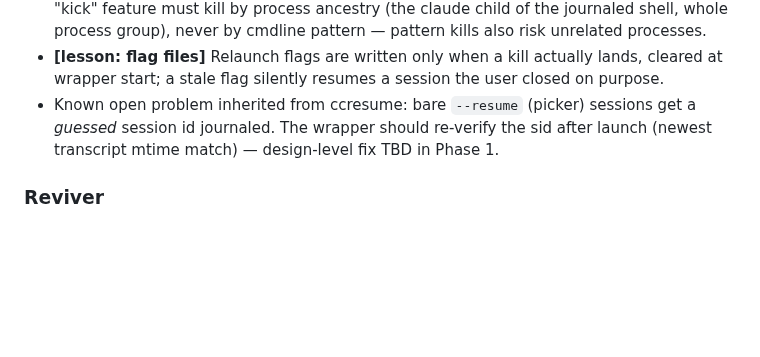
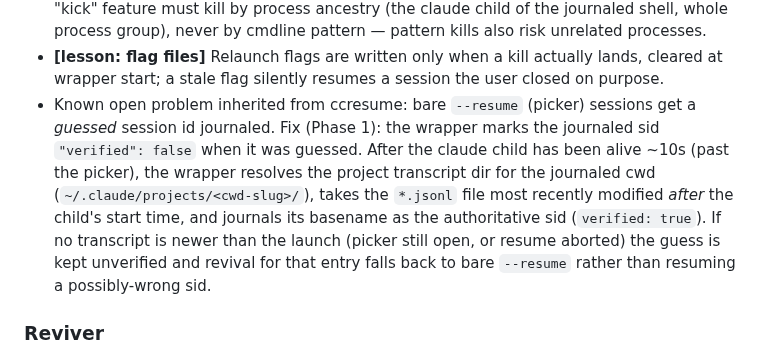
Before and after one commit to InfiniteInsight/Claude-Remote-Rescue, a Markdown page: DESIGN.md, the part around the change. Rendered like a GitHub page; blank space fills up the shorter version.

Commit message:
docs: resolve guessed-sid re-verification design (transcript-mtime match)
Co-Authored-By: Claude Fable 5 <noreply@anthropic.com>
Claude-Session: https://claude.ai/code/session_014mpjgpvHYfxrTZ36aJcMgr

```diff
--- a/DESIGN.md
+++ b/DESIGN.md
@@ -120,9 +120,16 @@ reboot-recycled pid gets an unrelated process killed.
   actually lands, cleared at wrapper start; a stale flag silently resumes
   a session the user closed on purpose.
 - Known open problem inherited from ccresume: bare `--resume` (picker)
-  sessions get a *guessed* session id journaled. The wrapper should
-  re-verify the sid after launch (newest transcript mtime match) —
-  design-level fix TBD in Phase 1.
+  sessions get a *guessed* session id journaled. Fix (Phase 1): the
+  wrapper marks the journaled sid `"verified": false` when it was
+  guessed. After the claude child has been alive ~10s (past the picker),
+  the wrapper resolves the project transcript dir for the journaled cwd
+  (`~/.claude/projects/<cwd-slug>/`), takes the `*.jsonl` file most
+  recently modified *after* the child's start time, and journals its
+  basename as the authoritative sid (`verified: true`). If no transcript
+  is newer than the launch (picker still open, or resume aborted) the
+  guess is kept unverified and revival for that entry falls back to bare
+  `--resume` rather than resuming a possibly-wrong sid.
 
 ### Reviver
 
```
